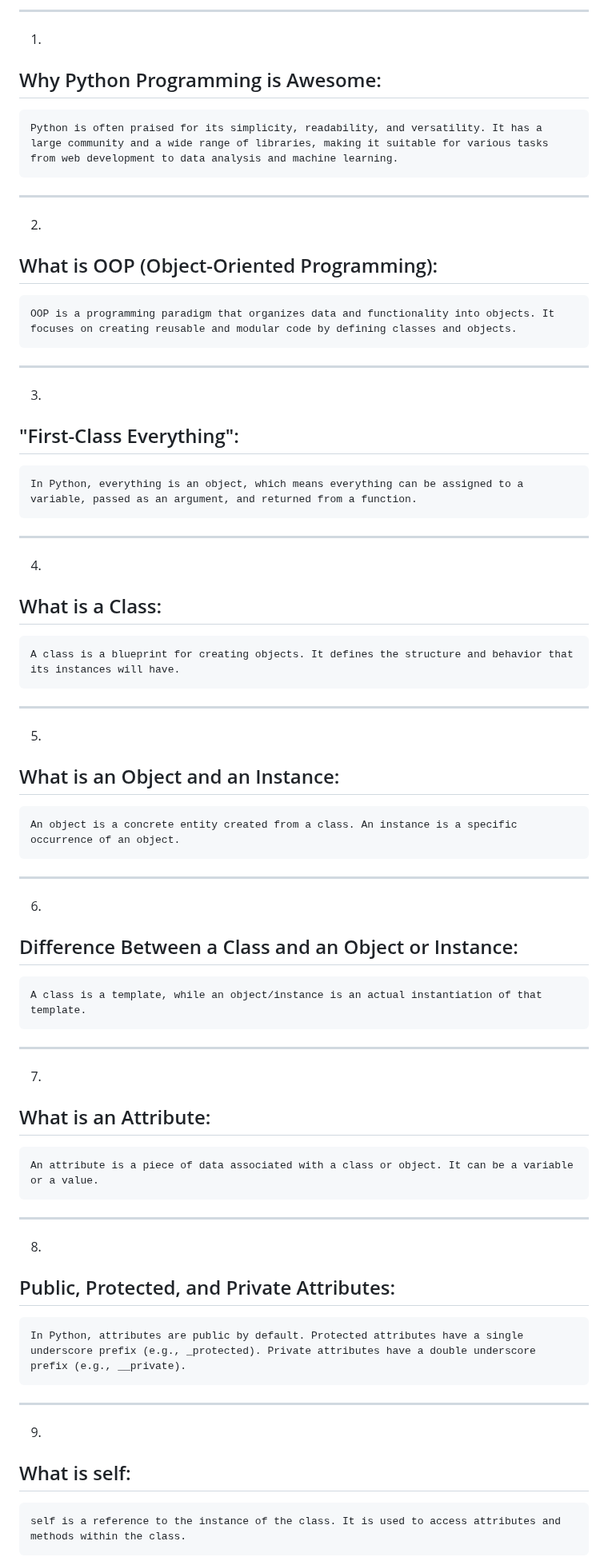
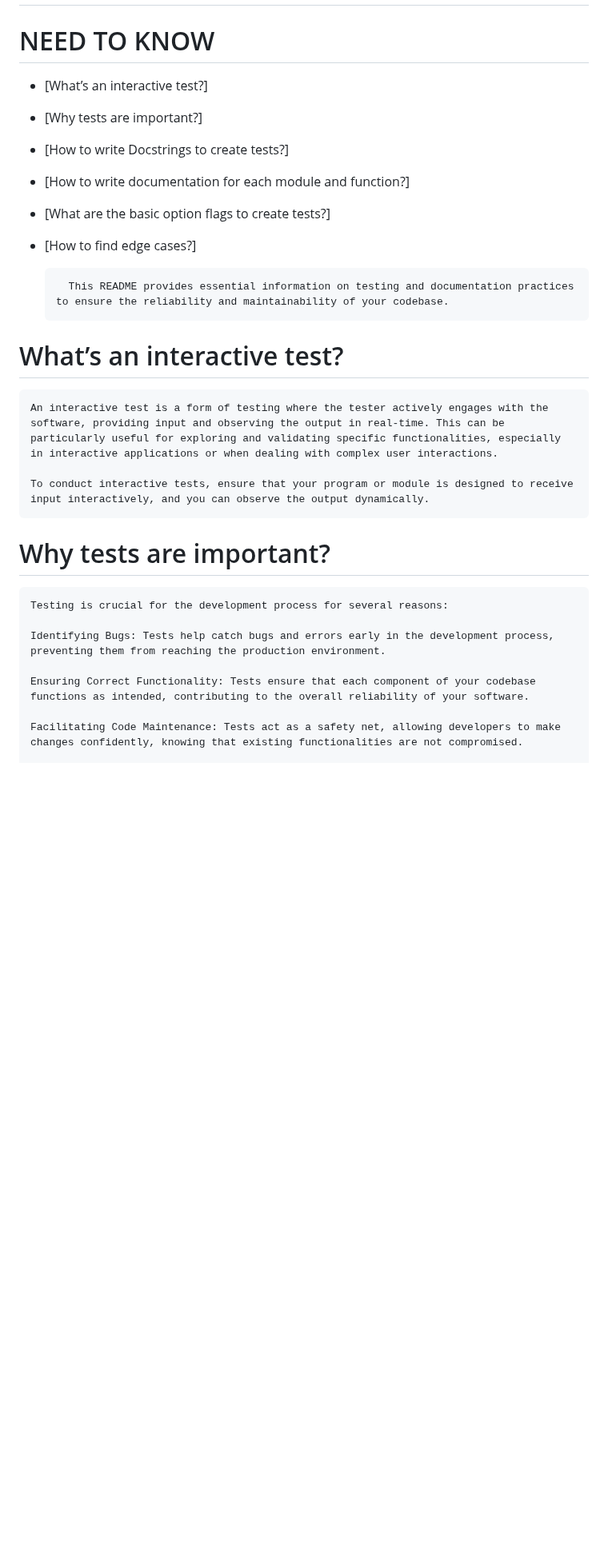
Before and after one commit to TheeKingZa/alx-higher_level_programming, a Markdown page: 0x06-python-classes/README.md, the part around one of its changes. Shown at 80% size. Rendered like a GitHub page; blank space fills up the shorter version.

```diff
--- a/0x06-python-classes/README.md
+++ b/0x06-python-classes/README.md
@@ -5,55 +3,26 @@ Python - Classes and Objects
 ----
-------------------------------------------------------------------------------------------------
-1.
-Why Python Programming is Awesome:
-------------------------------------------------------------------------------------------------
-	Python is often praised for its simplicity, readability, and versatility. It has a large community and a wide range of libraries, making it suitable for various tasks from web development to data analysis and machine learning.
 
-------------------------------------------------------------------------------------------------
-2.
-What is OOP (Object-Oriented Programming):
-------------------------------------------------------------------------------------------------
-	OOP is a programming paradigm that organizes data and functionality into objects. It focuses on creating reusable and modular code by defining classes and objects.
+# NEED TO KNOW
+* [What’s an interactive test?]
+* [Why tests are important?]
+* [How to write Docstrings to create tests?]
+* [How to write documentation for each module and function?]
+* [What are the basic option flags to create tests?]
+* [How to find edge cases?]
 
-------------------------------------------------------------------------------------------------
-3.
-"First-Class Everything":
-------------------------------------------------------------------------------------------------
-	In Python, everything is an object, which means everything can be assigned to a variable, passed as an argument, and returned from a function.
+		This README provides essential information on testing and documentation practices to ensure the reliability and maintainability of your codebase.
 
-------------------------------------------------------------------------------------------------
-4.
-What is a Class:
-------------------------------------------------------------------------------------------------
-	A class is a blueprint for creating objects. It defines the structure and behavior that its instances will have.
+# What’s an interactive test?
+	An interactive test is a form of testing where the tester actively engages with the software, providing input and observing the output in real-time. This can be particularly useful for exploring and validating specific functionalities, especially in interactive applications or when dealing with complex user interactions.
 
-------------------------------------------------------------------------------------------------
-5.
-What is an Object and an Instance:
-------------------------------------------------------------------------------------------------
-	An object is a concrete entity created from a class. An instance is a specific occurrence of an object.
+	To conduct interactive tests, ensure that your program or module is designed to receive input interactively, and you can observe the output dynamically.
 
-------------------------------------------------------------------------------------------------
-6.
-Difference Between a Class and an Object or Instance:
-------------------------------------------------------------------------------------------------
-	A class is a template, while an object/instance is an actual instantiation of that template.
+# Why tests are important?
+	Testing is crucial for the development process for several reasons:
 
-------------------------------------------------------------------------------------------------
-7.
-What is an Attribute:
-------------------------------------------------------------------------------------------------
-	An attribute is a piece of data associated with a class or object. It can be a variable or a value.
+	Identifying Bugs: Tests help catch bugs and errors early in the development process, preventing them from reaching the production environment.
 
-------------------------------------------------------------------------------------------------
-8.
-Public, Protected, and Private Attributes:
-------------------------------------------------------------------------------------------------
-	In Python, attributes are public by default. Protected attributes have a single underscore prefix (e.g., _protected). Private attributes have a double underscore prefix (e.g., __private).
+	Ensuring Correct Functionality: Tests ensure that each component of your codebase functions as intended, contributing to the overall reliability of your software.
 
-------------------------------------------------------------------------------------------------
-9.
-What is self:
-------------------------------------------------------------------------------------------------
-	self is a reference to the instance of the class. It is used to access attributes and methods within the class.
+	Facilitating Code Maintenance: Tests act as a safety net, allowing developers to make changes confidently, knowing that existing functionalities are not compromised.
 
```
Also changed, not shown: other parts of 0x06-python-classes/README.md (+71 -137 lines).
